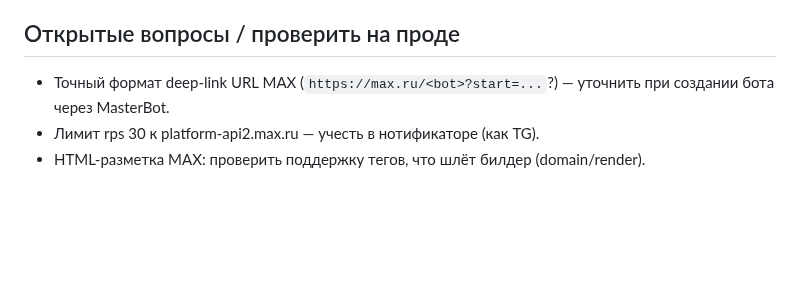
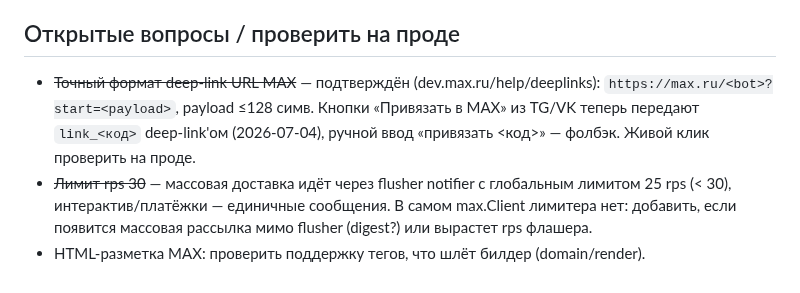
Before and after one commit to KosovAndrey/tryberry, a Markdown page: docs/MAX-INTEGRATION-PLAN.md, the part around the change. Drawn GitHub-style; blank space fills up the shorter version.

Commit message:
docs(max): deep-link и rps закрыты в открытых вопросах плана
Co-Authored-By: Claude Fable 5 <noreply@anthropic.com>
Claude-Session: https://claude.ai/code/session_0169RWWmQYKvx1Fqk9ZgrsET

```diff
--- a/docs/MAX-INTEGRATION-PLAN.md
+++ b/docs/MAX-INTEGRATION-PLAN.md
@@ -113,9 +113,14 @@ merge.go, email.go, checkout_promo.go. Тексты/кнопки берём из
 
 ## Открытые вопросы / проверить на проде
 
-- Точный формат deep-link URL MAX (`https://max.ru/<bot>?start=...`?) — уточнить
-  при создании бота через MasterBot.
-- Лимит rps 30 к platform-api2.max.ru — учесть в нотификаторе (как TG).
+- ~~Точный формат deep-link URL MAX~~ — подтверждён (dev.max.ru/help/deeplinks):
+  `https://max.ru/<bot>?start=<payload>`, payload ≤128 симв. Кнопки «Привязать
+  в MAX» из TG/VK теперь передают `link_<код>` deep-link'ом (2026-07-04),
+  ручной ввод «привязать <код>» — фолбэк. Живой клик проверить на проде.
+- ~~Лимит rps 30~~ — массовая доставка идёт через flusher notifier с глобальным
+  лимитом 25 rps (< 30), интерактив/платёжки — единичные сообщения. В самом
+  max.Client лимитера нет: добавить, если появится массовая рассылка мимо
+  flusher (digest?) или вырастет rps флашера.
 - HTML-разметка MAX: проверить поддержку тегов, что шлёт билдер (domain/render).
 </content>
 </invoke>
```
